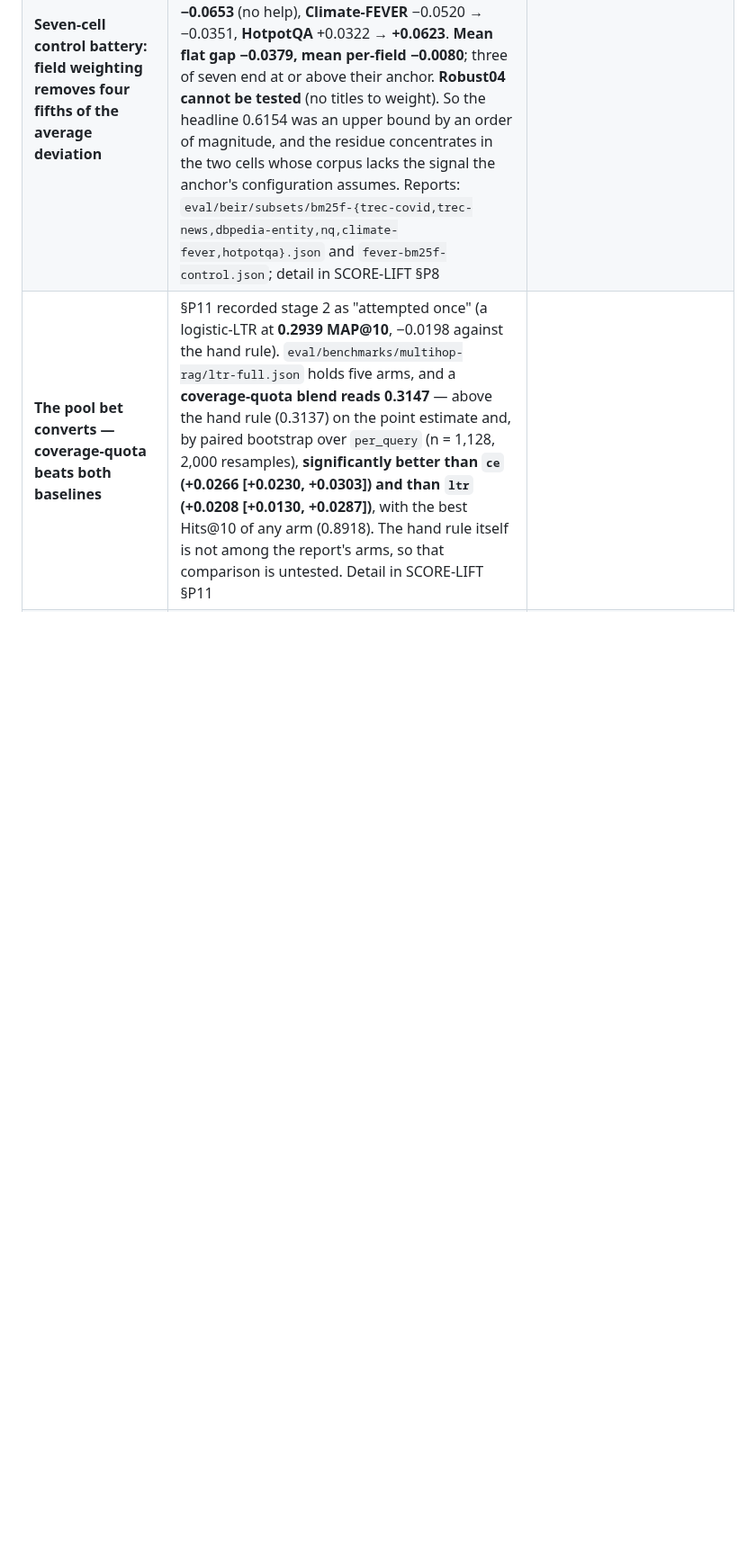
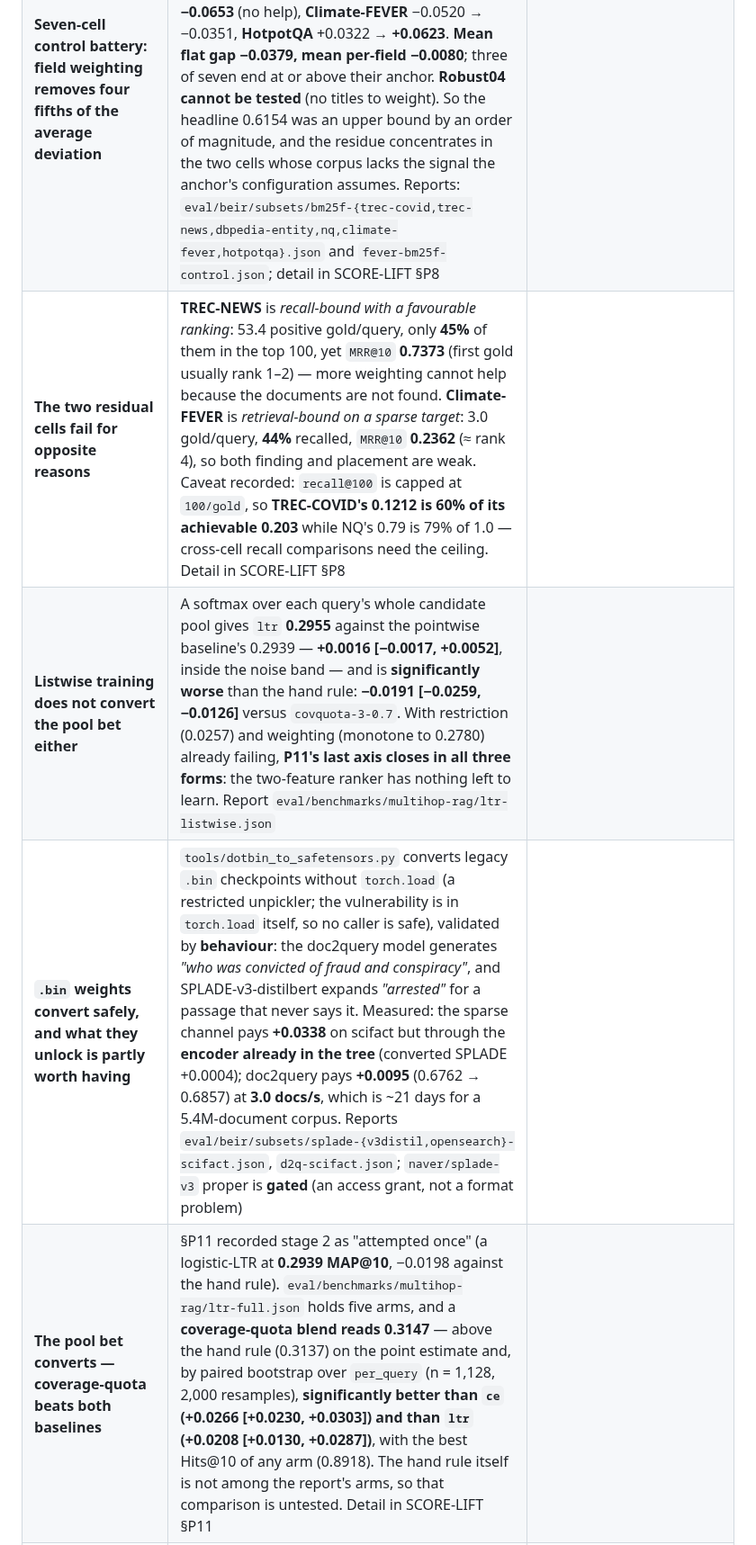
Before and after one commit to thread3d/laya-rag, a Markdown page: docs/FINDINGS.md, the part around the change. Shown at 90% size. Rendered like a GitHub page; blank space fills up the shorter version.

Commit message:
docs(findings): index the three follow-ups — residue diagnosis, listwise negative, the .bin conversion results
Three rows, one positive:

- The two residual cells fail for opposite reasons: TREC-NEWS is recall-bound with a favourable ranking (45% of 53 golds found,
  MRR 0.737), Climate-FEVER is retrieval-bound on a sparse target (44% of 3 golds, MRR 0.236). The recall@100 ceiling of 100/gold
  is recorded because cross-cell recall comparisons need it.
- Listwise training does not convert the pool bet: +0.0016 [-0.0017, +0.0052] over pointwise, and -0.0191 [-0.0259, -0.0126]
  against the hand rule. With restriction and weighting already failing, P11's last axis closes in all three forms.
- .bin weights convert safely (restricted unpickler, validated by behaviour) and what they unlock is partly worth having: the
  sparse channel pays +0.0338 but through the incumbent encoder, and doc2query pays +0.0095 at 3.0 docs/s — about three weeks for
  a 5.4M-document corpus.

Suite 1,764 passed.

```diff
--- a/docs/FINDINGS.md
+++ b/docs/FINDINGS.md
@@ -28,6 +28,9 @@ are what stops the next pass from re-trying them.
 | FEVER (BEIR-12) | The second "blocked/unstaged" 5.4M corpus is measured: 5,416,568 documents, all **6,666** queries, lexical-only **nDCG@10 0.6323** (Recall@10 0.7846, MRR@10 0.6022, MAP@100 0.5796). Against the published BM25 anchor of **0.753** that is a **−0.121 gap — the largest in the lexical control**, six times Quora's and more than twice Climate-FEVER's. Size does not explain it (dbpedia-entity, 4.6M, is −0.008); the four negative outliers share a *query kind* (natural-language claims/questions), which is a pattern and not a cause. Coverage went to **12 of 18** at this step | [findings-fever.md](findings-fever.md) |
 | **FEVER's −0.121 is field weighting** | FEVER was the largest negative gap to a published anchor (−0.121) and was unexplained. A per-field BM25F control on the same 6,666 queries and 5,416,568 documents scores **nDCG@10 0.7288**, against the flat control's 0.6323 and the published 0.753 — **field weighting closes ~80% of the gap**, leaving **−0.0242**. The published column is multi-field and the flat control was not, so the comparison was measuring settings, not quality. Residual 0.0242 is still above both tolerances and not claimed as noise. Report: `eval/beir/subsets/fever-bm25f-control.json`; detail in `findings-beir-breadth.md` and SCORE-LIFT §P8 |
 | **Seven-cell control battery: field weighting removes four fifths of the average deviation** | Settings-matched per-field BM25F controls against each cell's registered BM25 anchor: **FEVER** −0.1207 → **−0.0242**, **TREC-COVID** −0.0372 → −0.0134, **DBPedia-Entity** −0.0077 → **+0.0144**, **NQ** −0.0172 → **+0.0055**, **TREC-NEWS** −0.0629 → **−0.0653** (no help), **Climate-FEVER** −0.0520 → −0.0351, **HotpotQA** +0.0322 → **+0.0623**. **Mean flat gap −0.0379, mean per-field −0.0080**; three of seven end at or above their anchor. **Robust04 cannot be tested** (no titles to weight). So the headline 0.6154 was an upper bound by an order of magnitude, and the residue concentrates in the two cells whose corpus lacks the signal the anchor's configuration assumes. Reports: `eval/beir/subsets/bm25f-{trec-covid,trec-news,dbpedia-entity,nq,climate-fever,hotpotqa}.json` and `fever-bm25f-control.json`; detail in SCORE-LIFT §P8 |
+| **The two residual cells fail for opposite reasons** | **TREC-NEWS** is *recall-bound with a favourable ranking*: 53.4 positive gold/query, only **45%** of them in the top 100, yet `MRR@10` **0.7373** (first gold usually rank 1–2) — more weighting cannot help because the documents are not found. **Climate-FEVER** is *retrieval-bound on a sparse target*: 3.0 gold/query, **44%** recalled, `MRR@10` **0.2362** (≈ rank 4), so both finding and placement are weak. Caveat recorded: `recall@100` is capped at `100/gold`, so **TREC-COVID's 0.1212 is 60% of its achievable 0.203** while NQ's 0.79 is 79% of 1.0 — cross-cell recall comparisons need the ceiling. Detail in SCORE-LIFT §P8 |
+| **Listwise training does not convert the pool bet either** | A softmax over each query's whole candidate pool gives `ltr` **0.2955** against the pointwise baseline's 0.2939 — **+0.0016 [−0.0017, +0.0052]**, inside the noise band — and is **significantly worse** than the hand rule: **−0.0191 [−0.0259, −0.0126]** versus `covquota-3-0.7`. With restriction (0.0257) and weighting (monotone to 0.2780) already failing, **P11's last axis closes in all three forms**: the two-feature ranker has nothing left to learn. Report `eval/benchmarks/multihop-rag/ltr-listwise.json` |
+| **`.bin` weights convert safely, and what they unlock is partly worth having** | `tools/dotbin_to_safetensors.py` converts legacy `.bin` checkpoints without `torch.load` (a restricted unpickler; the vulnerability is in `torch.load` itself, so no caller is safe), validated by **behaviour**: the doc2query model generates *"who was convicted of fraud and conspiracy"*, and SPLADE-v3-distilbert expands *"arrested"* for a passage that never says it. Measured: the sparse channel pays **+0.0338** on scifact but through the **encoder already in the tree** (converted SPLADE +0.0004); doc2query pays **+0.0095** (0.6762 → 0.6857) at **3.0 docs/s**, which is ~21 days for a 5.4M-document corpus. Reports `eval/beir/subsets/splade-{v3distil,opensearch}-scifact.json`, `d2q-scifact.json`; `naver/splade-v3` proper is **gated** (an access grant, not a format problem) |
 | **The pool bet converts — coverage-quota beats both baselines** | §P11 recorded stage 2 as "attempted once" (a logistic-LTR at **0.2939 MAP@10**, −0.0198 against the hand rule). `eval/benchmarks/multihop-rag/ltr-full.json` holds five arms, and a **coverage-quota blend reads 0.3147** — above the hand rule (0.3137) on the point estimate and, by paired bootstrap over `per_query` (n = 1,128, 2,000 resamples), **significantly better than `ce` (+0.0266 [+0.0230, +0.0303]) and than `ltr` (+0.0208 [+0.0130, +0.0287])**, with the best Hits@10 of any arm (0.8918). The hand rule itself is not among the report's arms, so that comparison is untested. Detail in SCORE-LIFT §P11 |
 | **The pool bet's conversion does not transfer — cross-corpus, negative** | `covquota` was the best arm on MultiHop-RAG (**0.3147 MAP@10**, above `ce` by +0.0266 [+0.0230, +0.0303]) and is **below `ce` off-corpus**: MuSiQue held-out **0.3984** against `ce` 0.4032 (−0.0048), with `blend-0.75` winning on both MuSiQue splits (0.4452 train, 0.4151 held-out). So the coverage-quota advantage is **corpus-specific** — while the arm that generalises, `blend-0.75`, is **significantly better than `ce` off-corpus** (+0.0120 [+0.0088, +0.0150], n = 2,417 paired bootstrap), so **blending pays and transfers but the pool-specific form of it does not**. Reports: `eval/benchmarks/musique/ce-scores-train.json`, `ce-scores-val-full.json`; detail in SCORE-LIFT §P11 |
 | **P11 closed — hard-negative restriction destroys the ranker** | The pool bet's last axis: training on each query's golds plus the five highest-CE non-golds, instead of all 100 candidates, drops the learned ranker from **0.2939 to 0.0257 MAP@10** (significantly worse than `fused`: −0.2216 [−0.2349, −0.2083]). The mechanism is a training/test distribution shift — the mask teaches a boundary that does not exist when ranking all candidates. P11 therefore closes with three answers and one positive: stage 1 validated, stage 2 converts on MultiHop only, transfer fails, and restriction fails. Detail in SCORE-LIFT §P11; report `eval/benchmarks/multihop-rag/ltr-hardneg-5.json` |
```
